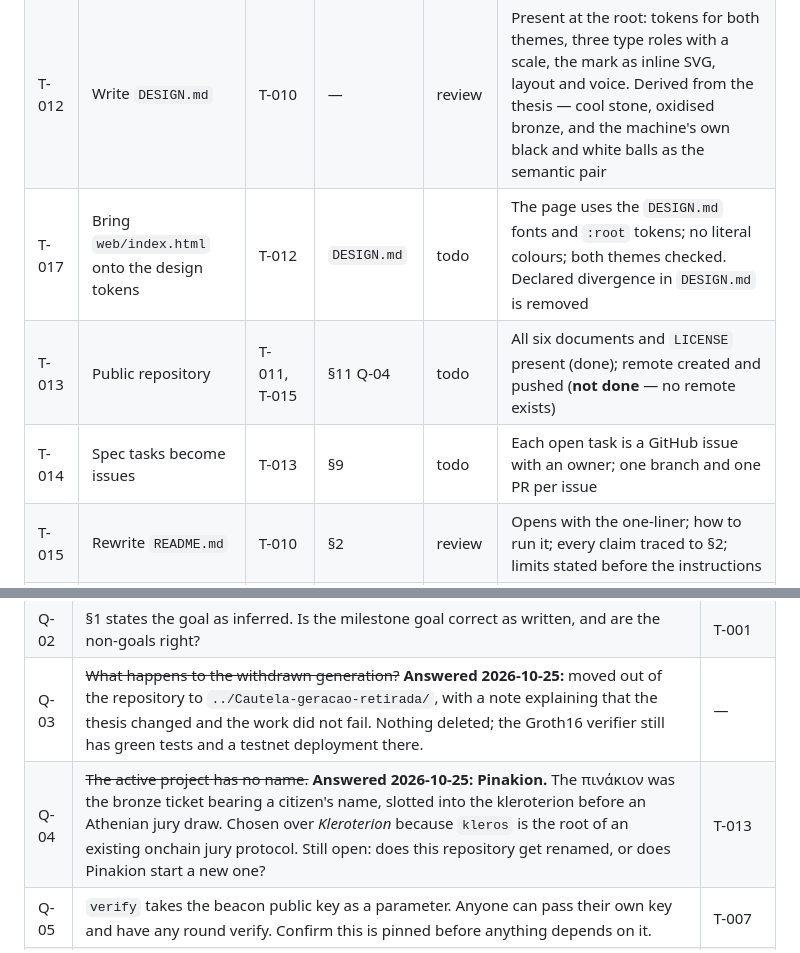
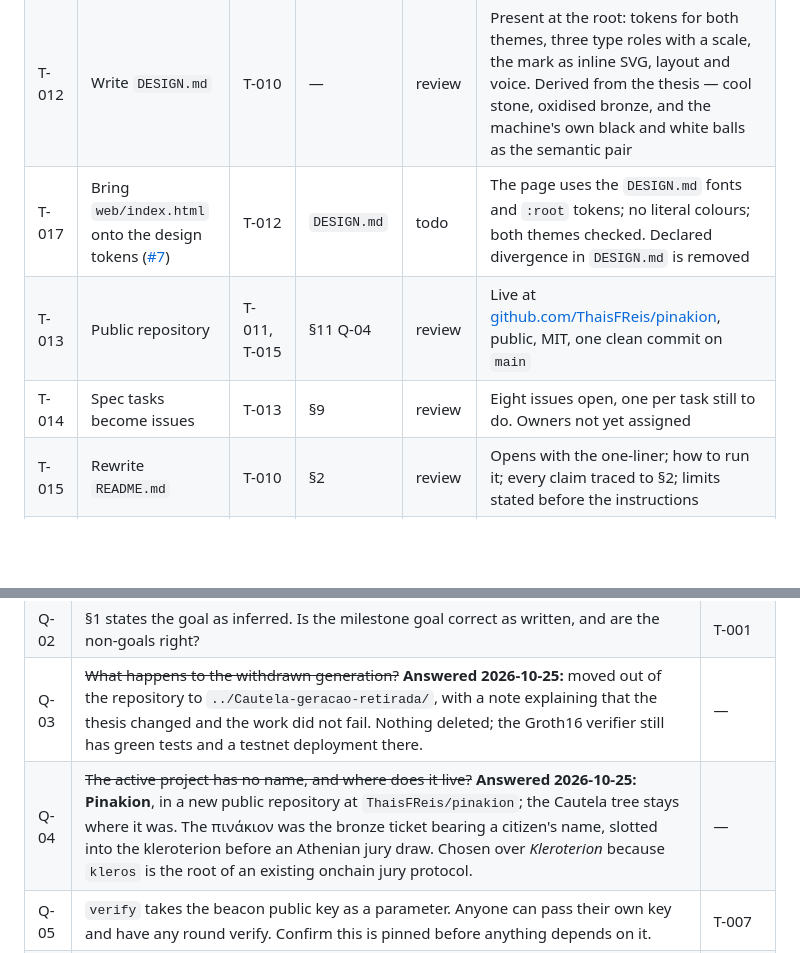
Before and after one commit to ThaisFReis/pinakion, a Markdown page: docs/SPEC.md, 2 parts joined by grey strips. GitHub-like rendering; blank space fills up the shorter version.

```diff
--- a/docs/SPEC.md
+++ b/docs/SPEC.md
@@ -237,7 +237,7 @@ Ordered by the clock, not by dependency. These block the submission; T-001 to T-
 | T-010 | Write `THESIS.md` | T-009 | §1 | review | Present at the repository root: the guarantee, who it is for, the problem with two documented cases, why Stellar with measured figures, what is proven and what is not |
 | T-011 | Write `AGENTS.md` | T-010 | §0 | review | Present at the root, in the deck's six sections. Defers to `CLAUDE.md` where the two disagree, and to §9 here for scope |
 | T-012 | Write `DESIGN.md` | T-010 | — | review | Present at the root: tokens for both themes, three type roles with a scale, the mark as inline SVG, layout and voice. Derived from the thesis — cool stone, oxidised bronze, and the machine's own black and white balls as the semantic pair |
-| T-017 | Bring `web/index.html` onto the design tokens | T-012 | `DESIGN.md` | todo | The page uses the `DESIGN.md` fonts and `:root` tokens; no literal colours; both themes checked. Declared divergence in `DESIGN.md` is removed |
-| T-013 | Public repository | T-011, T-015 | §11 Q-04 | todo | All six documents and `LICENSE` present (done); remote created and pushed (**not done** — no remote exists) |
-| T-014 | Spec tasks become issues | T-013 | §9 | todo | Each open task is a GitHub issue with an owner; one branch and one PR per issue |
+| T-017 | Bring `web/index.html` onto the design tokens ([#7](https://github.com/ThaisFReis/pinakion/issues/7)) | T-012 | `DESIGN.md` | todo | The page uses the `DESIGN.md` fonts and `:root` tokens; no literal colours; both themes checked. Declared divergence in `DESIGN.md` is removed |
+| T-013 | Public repository | T-011, T-015 | §11 Q-04 | review | Live at [github.com/ThaisFReis/pinakion](https://github.com/ThaisFReis/pinakion), public, MIT, one clean commit on `main` |
+| T-014 | Spec tasks become issues | T-013 | §9 | review | Eight issues open, one per task still to do. Owners not yet assigned |
 | T-015 | Rewrite `README.md` | T-010 | §2 | review | Opens with the one-liner; how to run it; every claim traced to §2; limits stated before the instructions |
@@ -276,7 +276,7 @@ Statuses: `todo` → `doing` → `review` → `done` (human only), or `blocked`
 | Q-01 | ~~No `LICENSE`, and `package.json` declared ISC.~~ **Answered 2026-10-25: MIT.** It is the licence of the human's previous project and the ecosystem norm for contracts and applications (OpenZeppelin stellar-contracts, script3/soroban-governor). Apache-2.0, used by the SDF's own repositories, was the alternative and adds an express patent grant. | — |
 | Q-02 | §1 states the goal as inferred. Is the milestone goal correct as written, and are the non-goals right? | T-001 |
 | Q-03 | ~~What happens to the withdrawn generation?~~ **Answered 2026-10-25:** moved out of the repository to `../Cautela-geracao-retirada/`, with a note explaining that the thesis changed and the work did not fail. Nothing deleted; the Groth16 verifier still has green tests and a testnet deployment there. | — |
-| Q-04 | ~~The active project has no name.~~ **Answered 2026-10-25: Pinakion.** The πινάκιον was the bronze ticket bearing a citizen's name, slotted into the kleroterion before an Athenian jury draw. Chosen over *Kleroterion* because `kleros` is the root of an existing onchain jury protocol. Still open: does this repository get renamed, or does Pinakion start a new one? | T-013 |
+| Q-04 | ~~The active project has no name, and where does it live?~~ **Answered 2026-10-25: Pinakion**, in a new public repository at `ThaisFReis/pinakion`; the Cautela tree stays where it was. The πινάκιον was the bronze ticket bearing a citizen's name, slotted into the kleroterion before an Athenian jury draw. Chosen over *Kleroterion* because `kleros` is the root of an existing onchain jury protocol. | — |
 | Q-05 | `verify` takes the beacon public key as a parameter. Anyone can pass their own key and have any round verify. Confirm this is pinned before anything depends on it. | T-007 |
 | Q-06 | No toolchain pins exist (`rust-toolchain.toml`, `.nvmrc`). Which versions are the project's? | T-003 |
 | Q-07 | Who publishes the first roster, and under what authority? This is unresolved across three design documents. | — |
```
Also changed, not shown: other parts of docs/SPEC.md (+7 -7 lines).
